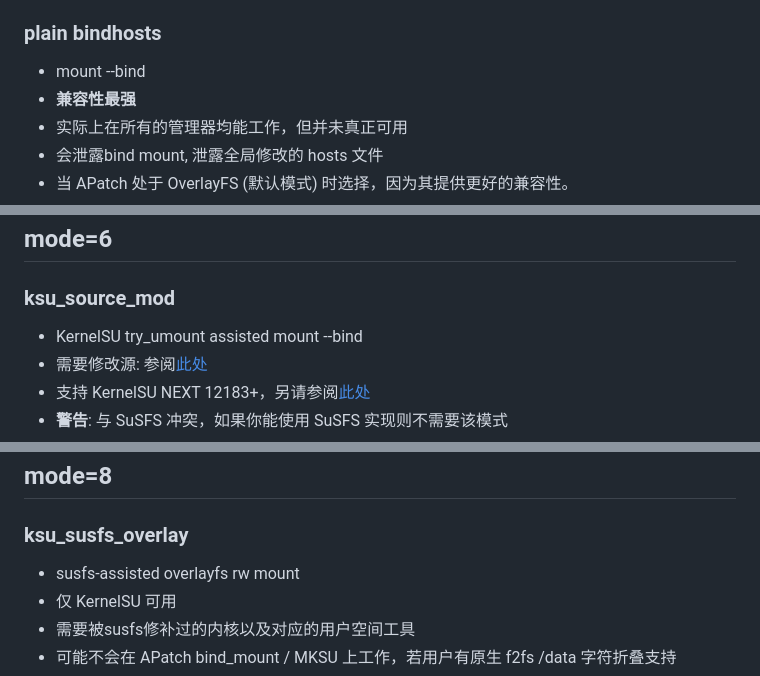
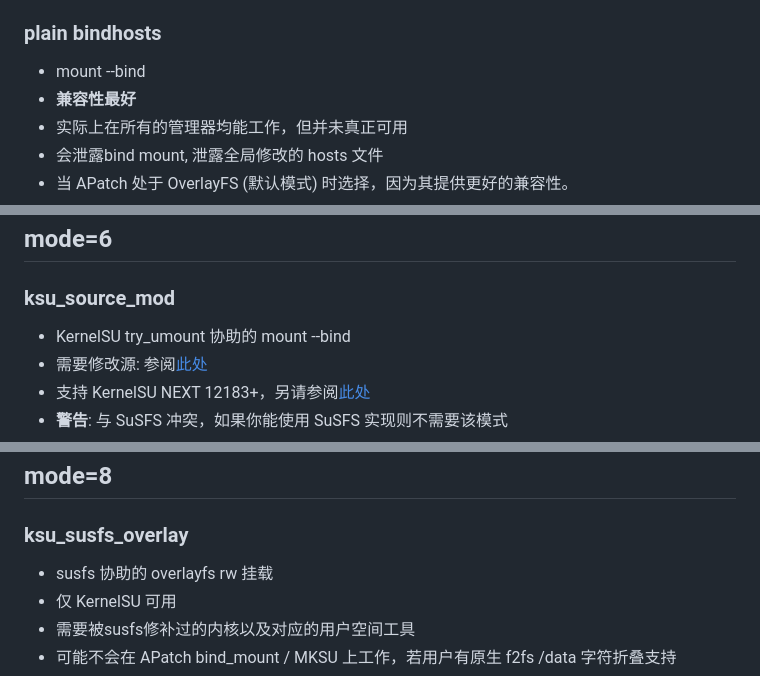
Before and after one commit to backslashxx/bindhosts, a Markdown page: Documentation/modes_zh-CN.md, 3 parts joined by grey strips. Drawn GitHub-style.

```diff
--- a/Documentation/modes_zh-CN.md
+++ b/Documentation/modes_zh-CN.md
@@ -39,7 +38,7 @@
 ## mode=2
 ### plain bindhosts
 - mount --bind
-- **兼容性最强**
+- **兼容性最好**
 - 实际上在所有的管理器均能工作，但并未真正可用
 - 会泄露bind mount, 泄露全局修改的 hosts 文件
 - 当 APatch 处于 OverlayFS (默认模式) 时选择，因为其提供更好的兼容性。
@@ -88,7 +87,7 @@
 
 ## mode=6
 ### ksu_source_mod
-- KernelSU try_umount assisted mount --bind
+- KernelSU try_umount 协助的 mount --bind
 - 需要修改源: 参阅[此处](https://github.com/tiann/KernelSU/commit/2b2b0733d7c57324b742c017c302fc2c411fe0eb)
 - 支持 KernelSU NEXT 12183+，另请参阅[此处](https://github.com/rifsxd/KernelSU-Next/commit/9f30b48e559fb5ddfd088c933af147714841d673)
 - **警告**: 与 SuSFS 冲突，如果你能使用 SuSFS 实现则不需要该模式
@@ -111,7 +110,7 @@
 
 ## mode=8
 ### ksu_susfs_overlay
-- susfs-assisted overlayfs rw mount
+- susfs 协助的 overlayfs rw 挂载
 - 仅 KernelSU 可用
 - 需要被susfs修补过的内核以及对应的用户空间工具
 - 可能不会在 APatch bind_mount / MKSU 上工作，若用户有原生 f2fs /data 字符折叠支持
```
Also changed, not shown: other parts of Documentation/modes_zh-CN.md (+5 -6 lines), Documentation/modes.md (+2 -3 lines).
